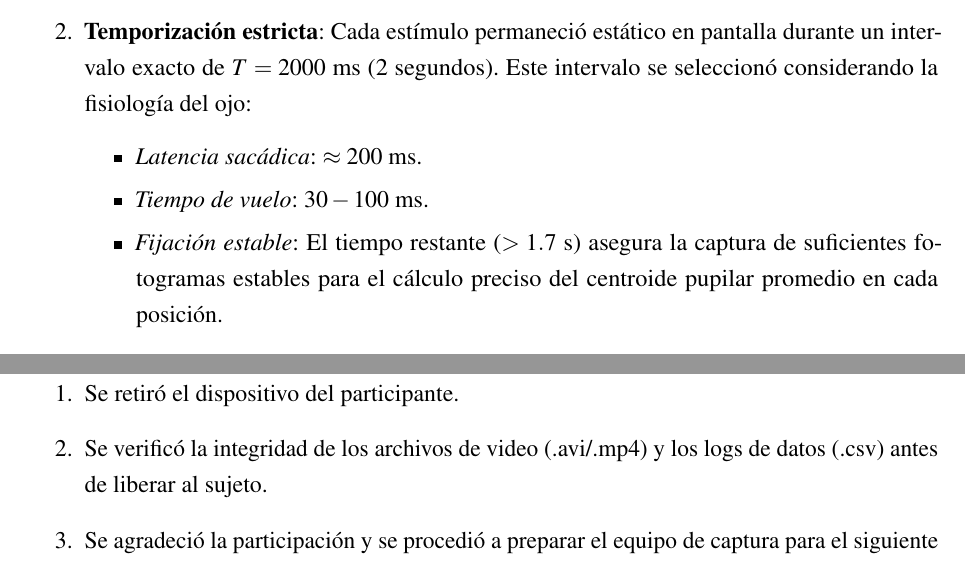
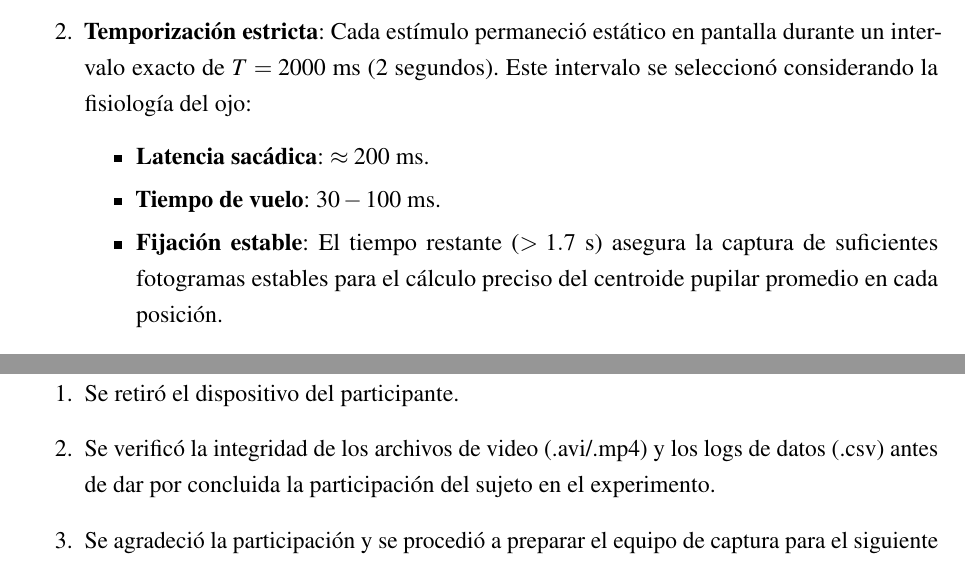
Before and after one commit to LilkongW/TesisLateX, a LaTeX document (Main.tex, which reads Capitulo3.tex): two parts of pages 48 and 51 of 121, joined at a grey line, cut so that both start at the same text. Compiled offline with pdfLaTeX.

Commit message:
mejoras generales

```diff
--- a/Capitulo3.tex
+++ b/Capitulo3.tex
@@ -409,9 +409,9 @@ Los estímulos se presentaron siguiendo una secuencia determinista controlada po
 	\item \textbf{Temporización estricta}: Cada estímulo permaneció estático en pantalla durante un intervalo exacto de $T = 2000$ ms (2 segundos).
 	Este intervalo se seleccionó considerando la fisiología del ojo:
 	\begin{itemize}
-		\item \textit{Latencia sacádica}: $\approx 200$ ms.
-		\item \textit{Tiempo de vuelo}: $30-100$ ms.
-		\item \textit{Fijación estable}: El tiempo restante ($>1.7$ s) asegura la captura de suficientes fotogramas estables para el cálculo preciso del centroide pupilar promedio en cada posición.
+		\item \textbf{Latencia sacádica}: $\approx 200$ ms.
+		\item \textbf{Tiempo de vuelo}: $30-100$ ms.
+		\item \textbf{Fijación estable}: El tiempo restante ($>1.7$ s) asegura la captura de suficientes fotogramas estables para el cálculo preciso del centroide pupilar promedio en cada posición.
 	\end{itemize}
 
 	\item \textbf{Sincronización de eventos}: El cambio de posición del estímulo se programó para ser instantáneo (transición en el siguiente refresco de pantalla), generando un estímulo tipo escalón (\textit{step stimulus}) ideal para medir la respuesta al impulso del sistema oculomotor.
@@ -483,7 +483,7 @@ Esta alta densidad temporal (120 Hz) proporciona suficiente información para re
 
 \begin{enumerate}
 	\item Se retiró el dispositivo del participante.
-	\item Se verificó la integridad de los archivos de video (.avi/.mp4) y los logs de datos (.csv) antes de liberar al sujeto.
+	\item Se verificó la integridad de los archivos de video (.avi/.mp4) y los logs de datos (.csv) antes de dar por concluida la participación del sujeto en el experimento.
 	\item Se agradeció la participación y se procedió a preparar el equipo de captura para el siguiente usuario.
 \end{enumerate}
 
```
Also changed, not shown: 2 other files.
